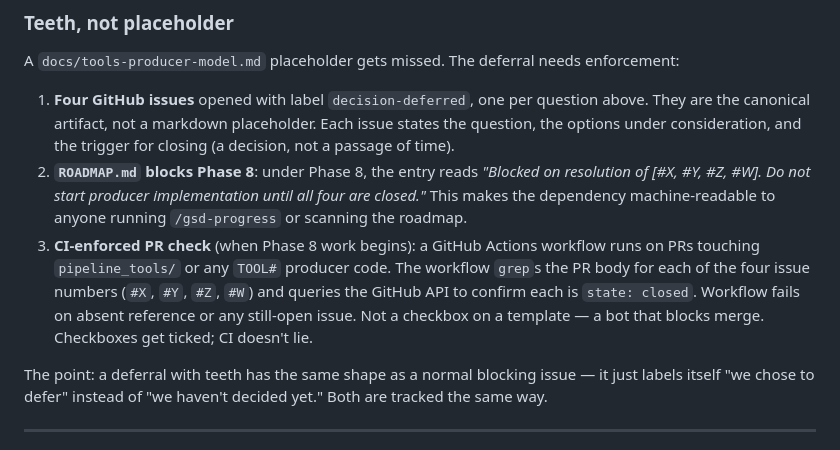
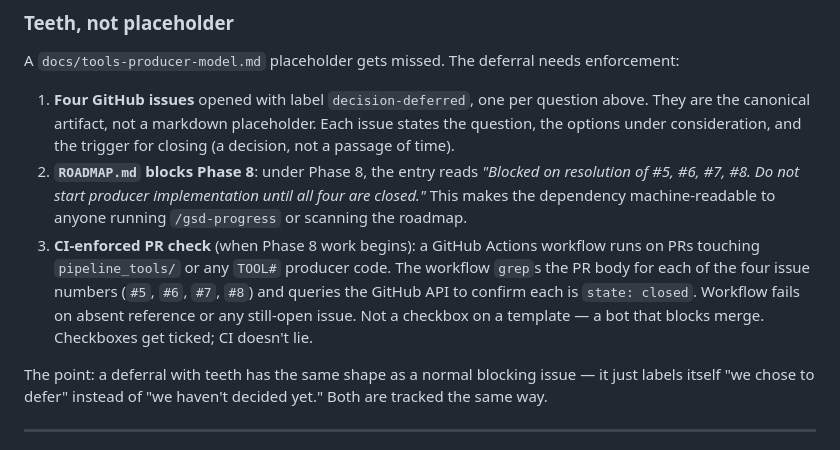
Before and after one commit to wcmc-its/ReciterAI, a Markdown page: docs/RECITERAI-SPEC.md, the part around one of its changes. Drawn GitHub-style.

```diff
--- a/docs/RECITERAI-SPEC.md
+++ b/docs/RECITERAI-SPEC.md
@@ -424,8 +424,8 @@ Until those four are written down (1–2 pages), no Phase 8 date is honest. The
 A `docs/tools-producer-model.md` placeholder gets missed. The deferral needs enforcement:
 
 1. **Four GitHub issues** opened with label `decision-deferred`, one per question above. They are the canonical artifact, not a markdown placeholder. Each issue states the question, the options under consideration, and the trigger for closing (a decision, not a passage of time).
-2. **`ROADMAP.md` blocks Phase 8**: under Phase 8, the entry reads *"Blocked on resolution of [#X, #Y, #Z, #W]. Do not start producer implementation until all four are closed."* This makes the dependency machine-readable to anyone running `/gsd-progress` or scanning the roadmap.
-3. **CI-enforced PR check** (when Phase 8 work begins): a GitHub Actions workflow runs on PRs touching `pipeline_tools/` or any `TOOL#` producer code. The workflow `grep`s the PR body for each of the four issue numbers (`#X`, `#Y`, `#Z`, `#W`) and queries the GitHub API to confirm each is `state: closed`. Workflow fails on absent reference or any still-open issue. Not a checkbox on a template — a bot that blocks merge. Checkboxes get ticked; CI doesn't lie.
+2. **`ROADMAP.md` blocks Phase 8**: under Phase 8, the entry reads *"Blocked on resolution of #5, #6, #7, #8. Do not start producer implementation until all four are closed."* This makes the dependency machine-readable to anyone running `/gsd-progress` or scanning the roadmap.
+3. **CI-enforced PR check** (when Phase 8 work begins): a GitHub Actions workflow runs on PRs touching `pipeline_tools/` or any `TOOL#` producer code. The workflow `grep`s the PR body for each of the four issue numbers (`#5`, `#6`, `#7`, `#8`) and queries the GitHub API to confirm each is `state: closed`. Workflow fails on absent reference or any still-open issue. Not a checkbox on a template — a bot that blocks merge. Checkboxes get ticked; CI doesn't lie.
 
 The point: a deferral with teeth has the same shape as a normal blocking issue — it just labels itself "we chose to defer" instead of "we haven't decided yet." Both are tracked the same way.
 
```
Also changed, not shown: other parts of docs/RECITERAI-SPEC.md (+1 -1 lines), .planning/ROADMAP.md (+1 -0 lines).
